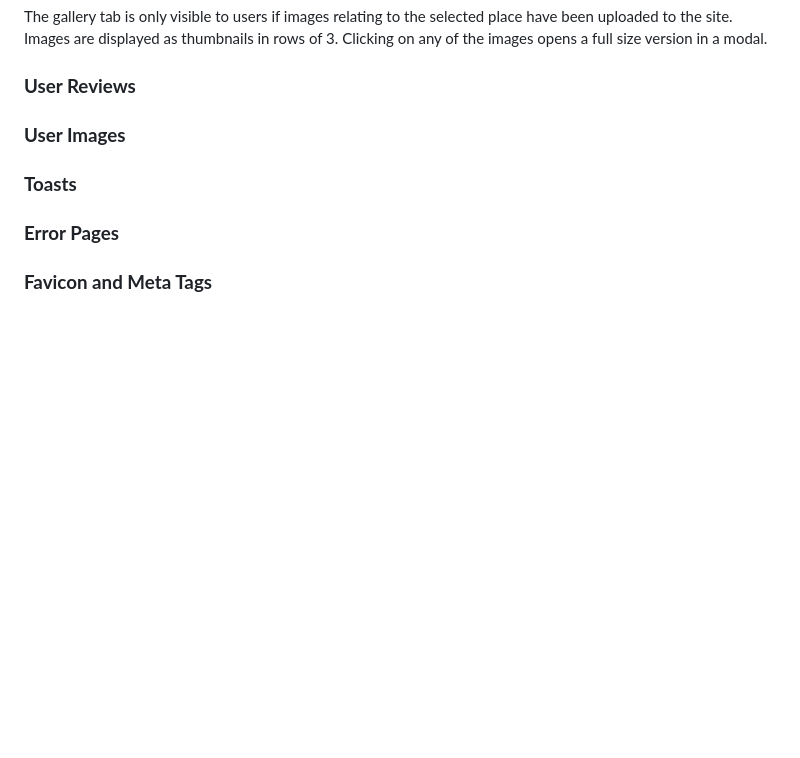
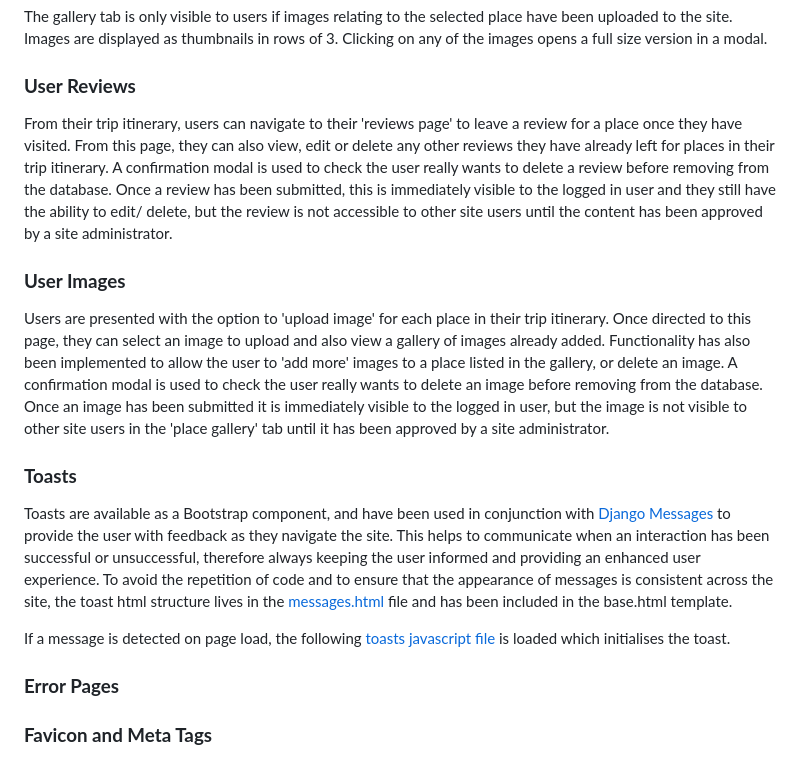
Before and after one commit to rkillickdev/plan-it-go, a Markdown page: README.md, the part around the change. Drawn GitHub-style; blank space fills up the shorter version.

Commit message:
docs: add further features to the readme file

```diff
--- a/README.md
+++ b/README.md
@@ -271,9 +271,17 @@ The gallery tab is only visible to users if images relating to the selected plac
 
 ### **User Reviews**
 
+From their trip itinerary, users can navigate to their 'reviews page' to leave a review for a place once they have visited.  From this page, they can also view, edit or delete any other reviews they have already left for places in their trip itinerary.  A confirmation modal is used to check the user really wants to delete a review before removing from the database.  Once a review has been submitted, this is immediately visible to the logged in user and they still have the ability to edit/ delete, but the review is not accessible to other site users until the content has been approved by a site administrator.
+
 ### **User Images**
 
+Users are presented with the option to 'upload image' for each place in their trip itinerary.  Once directed to this page, they can select an image to upload and also view a gallery of images already added.  Functionality has also been implemented to allow the user to 'add more' images to a place listed in the gallery, or delete an image.  A confirmation modal is used to check the user really wants to delete an image before removing from the database.  Once an image has been submitted it is immediately visible to the logged in user, but the image is not visible to other site users in the 'place gallery' tab until it has been approved by a site administrator.
+
 ### **Toasts**
+
+Toasts are available as a Bootstrap component, and have been used in conjunction with [Django Messages](https://docs.djangoproject.com/en/4.2/ref/contrib/messages/) to provide the user with feedback as they navigate the site. This helps to communicate when an interaction has been successful or unsuccessful, therefore always keeping the user informed and providing an enhanced user experience.  To avoid the repetition of code and to ensure that the appearance of messages is consistent across the site, the toast  html structure lives in the [messages.html](templates/includes/messages.html) file and has been included in the base.html template.
+
+If a message is detected on page load, the following [toasts javascript file](static/js/toasts.js) is loaded which initialises the toast.
 
 ### **Error Pages**
 
```
